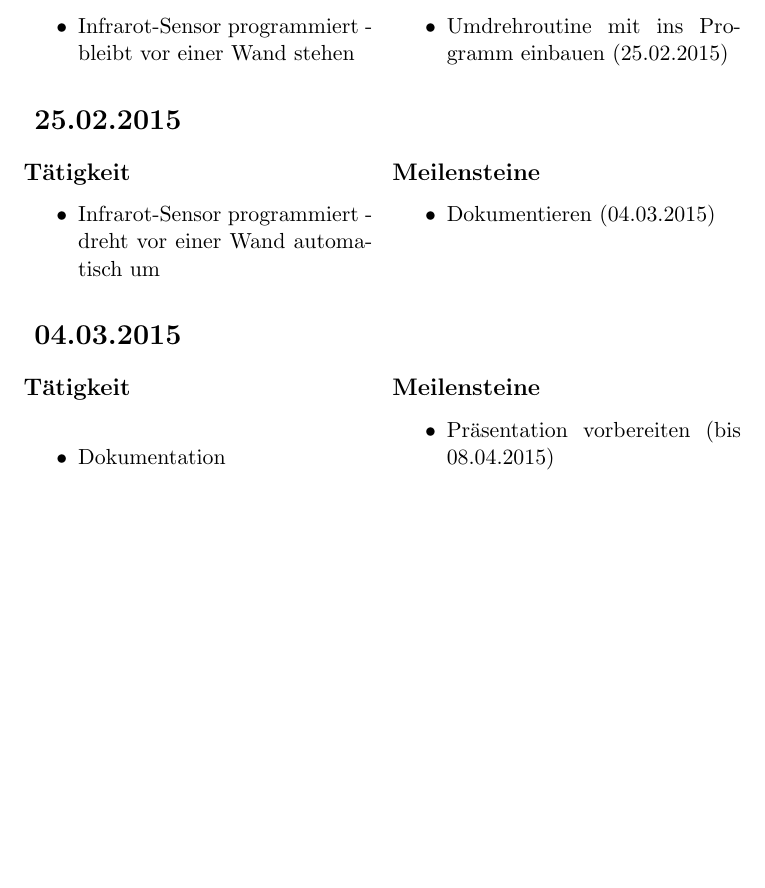
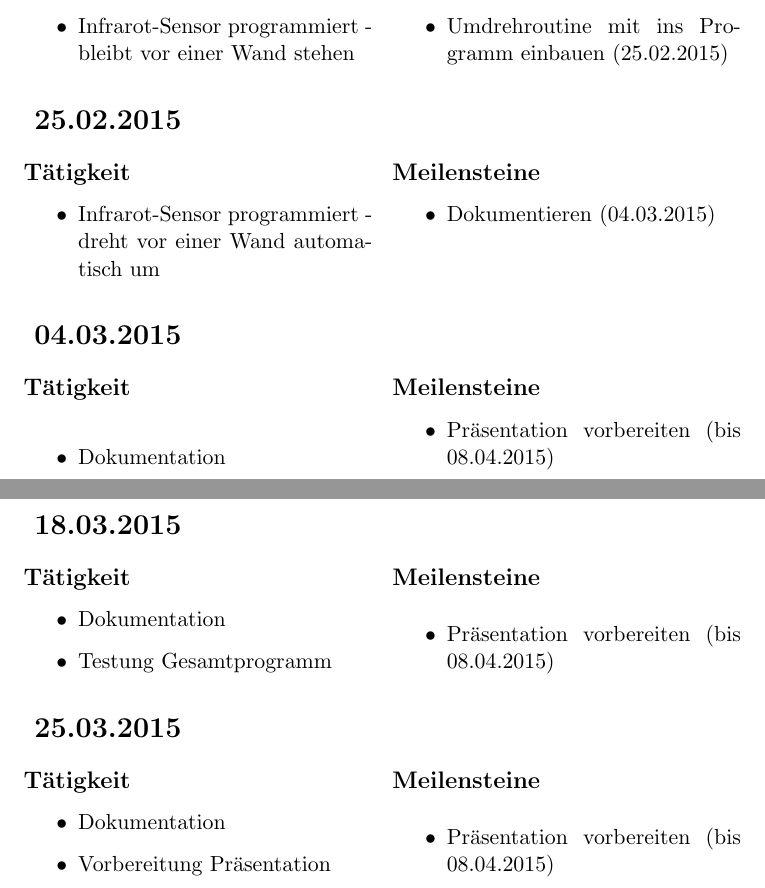
Before and after one commit to LeapMotionRobotTeam/Projekt-Roboter_mit_LeapMotion, a LaTeX document (Persönliche Ordner/Mattias/Zeitdokumentation_Abfalterer.tex): part of page 5 of 5 before the commit and two parts of pages 5 and 6 of 6 after it, the two joined at a grey line, cut so that both start at the same text, the shorter picture padded with empty space. Compiled offline with pdfLaTeX.

Commit message:
aktuelle Zeitdoku

```diff
--- a/Persönliche Ordner/Mattias/Zeitdokumentation_Abfalterer.tex
+++ b/Persönliche Ordner/Mattias/Zeitdokumentation_Abfalterer.tex
@@ -320,5 +320,49 @@
 \end{multicols}
 
 
+\newpage
+
+
+\begin{multicols}{2}
+[\section*{  18.03.2015  }]
+
+\subsection*{T"atigkeit}
+\begin{itemize}
+\item Dokumentation
+\item Testung Gesamtprogramm
+\end{itemize}
+
+\columnbreak
+
+\subsection*{Meilensteine}
+
+\begin{itemize}
+\item Pr"asentation vorbereiten (bis 08.04.2015)
+\end{itemize}
+
+\end{multicols}
+
+
+
+\begin{multicols}{2}
+[\section*{  25.03.2015  }]
+
+\subsection*{T"atigkeit}
+\begin{itemize}
+\item Dokumentation
+\item Vorbereitung Pr"asentation
+\end{itemize}
+
+\columnbreak
+
+\subsection*{Meilensteine}
+
+\begin{itemize}
+\item Pr"asentation vorbereiten (bis 08.04.2015)
+\end{itemize}
+
+\end{multicols}
+
+
 
 \end{document}
```
Also changed, not shown: Persönliche Ordner/Mattias/Zeitdokumentation_Abfalterer.pdf.
